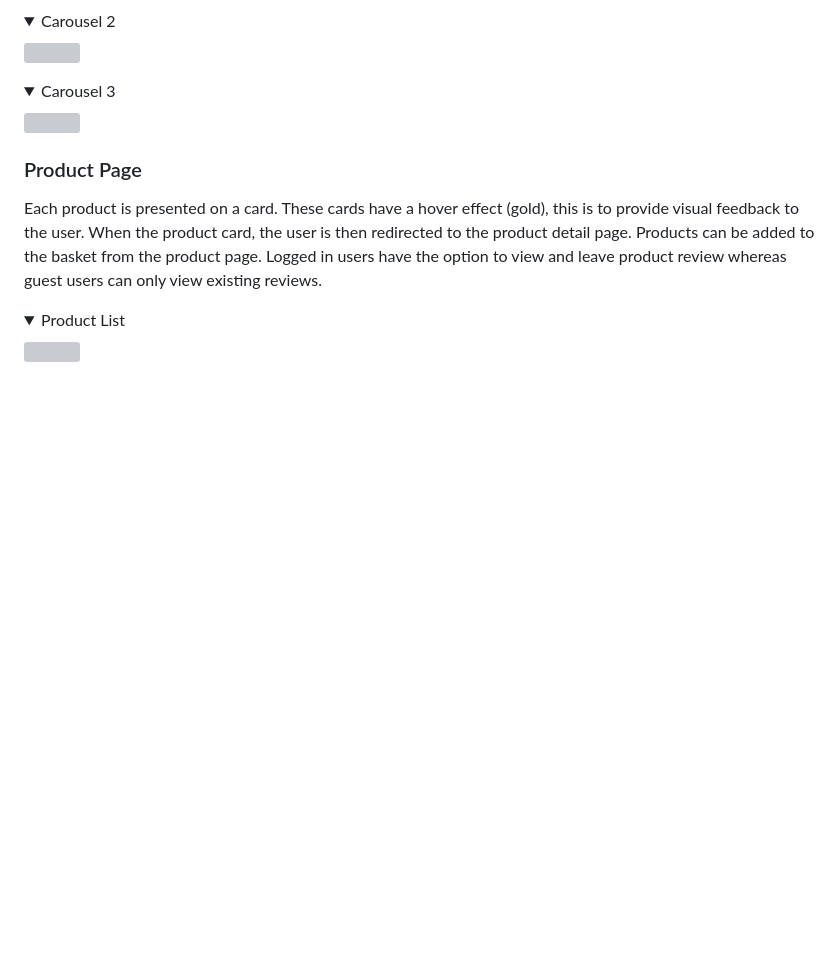
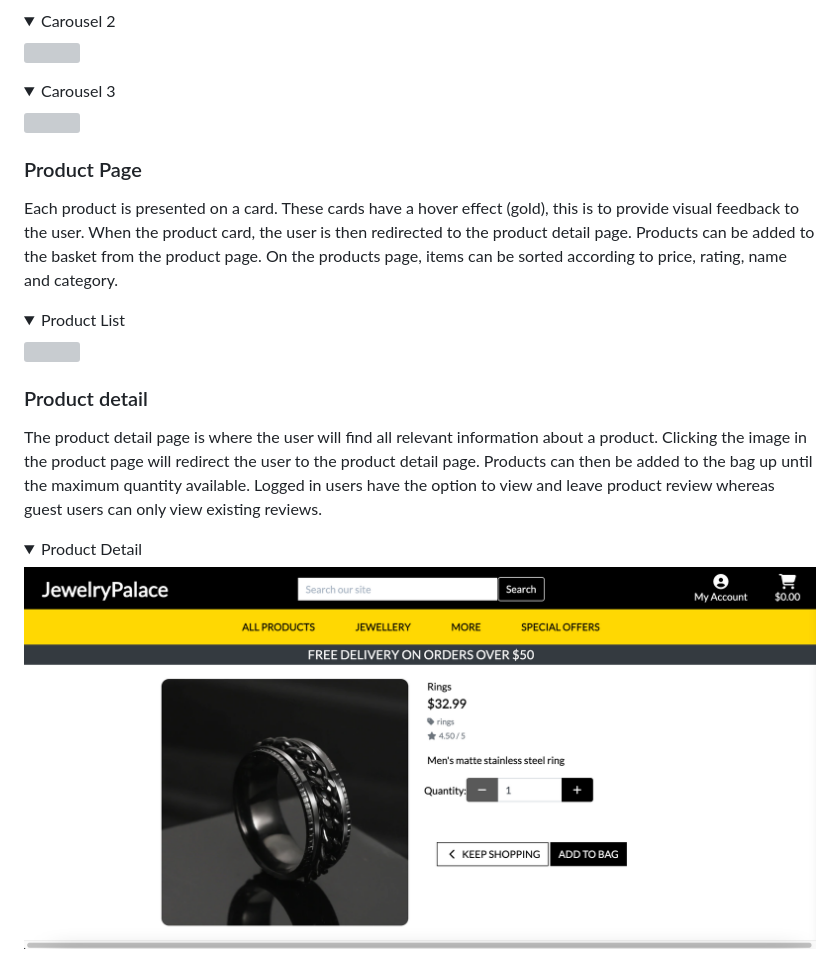
Before and after one commit to KyrianU/Jewelry_palace, a Markdown page: README.md, the part around the change. Drawn GitHub-style; pictures changed too: docs/product-detail.png (added); folded sections open; blank space fills up the shorter version; grey boxes are pictures that could not be loaded.

Commit message:
added product detail write ups and screenshot to readme

```diff
--- a/README.md
+++ b/README.md
@@ -300,7 +300,8 @@ The Homepage features a carousel just underneath the hero image. The carousel co
 
 ### Product Page
 
-Each product is presented on a card. These cards have a hover effect (gold), this is to provide visual feedback to the user. When the product card, the user is then redirected to the product detail page. Products can be added to the basket from the product page. Logged in users have the option to view and leave product review whereas guest users can only view existing reviews.
+Each product is presented on a card. These cards have a hover effect (gold), this is to provide visual feedback to the user. When the product card, the user is then redirected to the product detail page. Products can be added to the basket from the product page. On the products page, items can be sorted according to price, rating, name and category.
+
 
 <details>
   <summary>Product List</summary>
@@ -308,3 +309,16 @@ Each product is presented on a card. These cards have a hover effect (gold), thi
   ![](docs/Product-list.png)
 
   </details>
+
+
+### Product detail
+
+The product detail page is where the user will find all relevant information about a product. Clicking the image in the product page will redirect the user to the product detail page. Products can then be added to the bag up until the maximum quantity available. Logged in users have the option to view and leave product review whereas guest users can only view existing reviews.
+
+
+<details>
+  <summary>Product Detail</summary>
+
+  ![](docs/product-detail.png)
+
+  </details>
```
Also changed, not shown: 11 other files.
